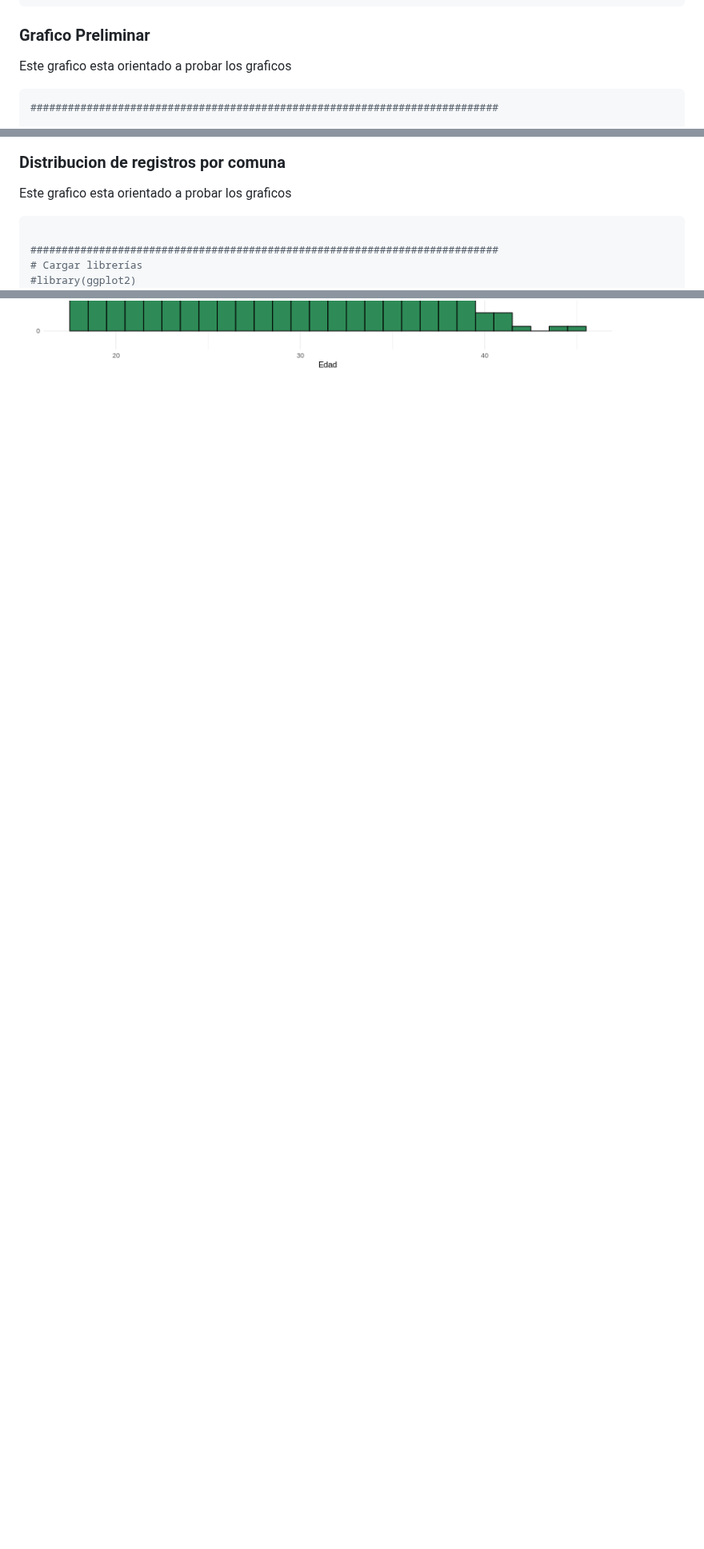
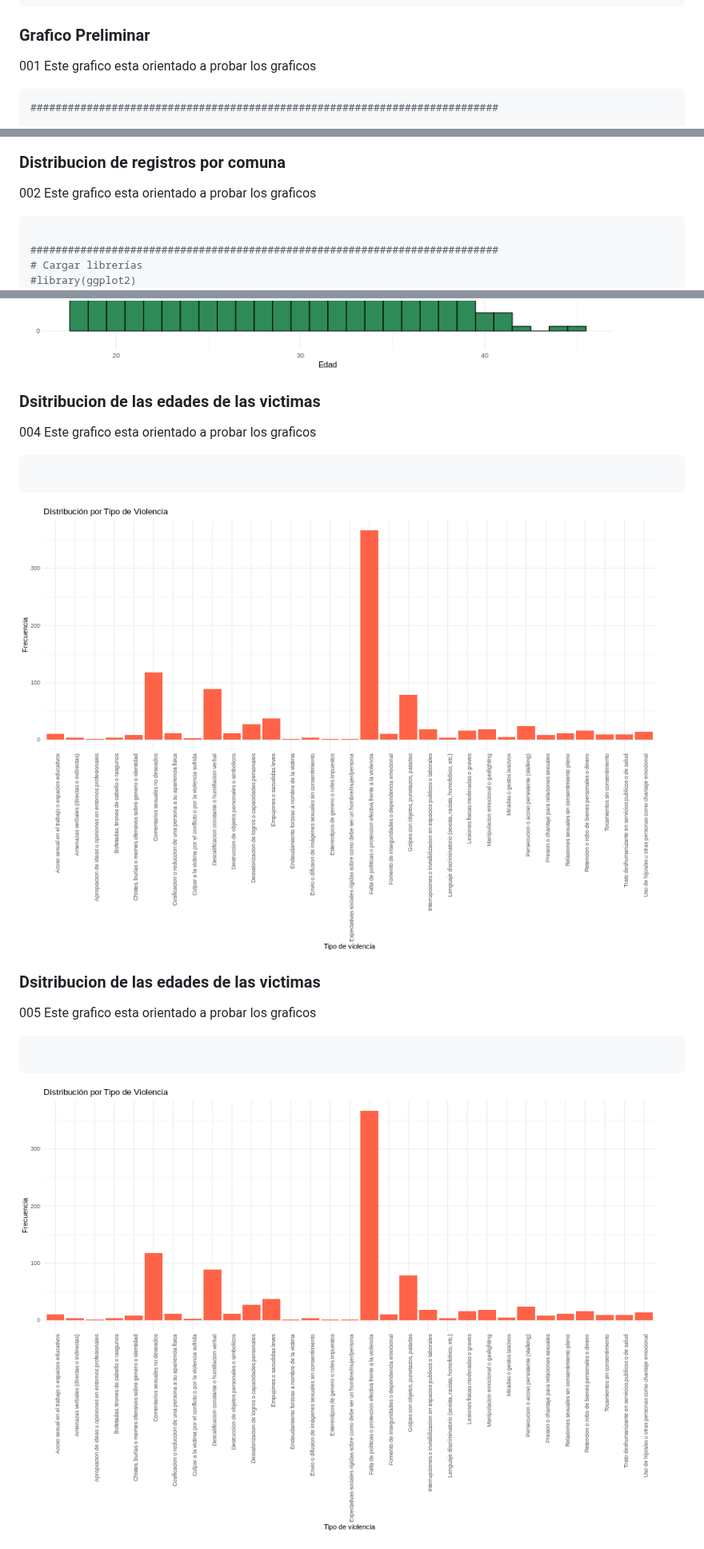
Before and after one commit to GuidoRiosCiaffaroni/Proyecto-R, a Markdown page: README.md, 3 parts joined by grey strips. Shown at 80% size. Drawn GitHub-style; blank space fills up the shorter version.

````diff
--- a/README.md
+++ b/README.md
@@ -815,7 +815,7 @@ write.csv2(datos, "Data_Final.csv", fileEncoding = "UTF-8", row.names = FALSE)
 ```
 
 ### Grafico Preliminar
-Este grafico esta orientado a probar los graficos
+001 Este grafico esta orientado a probar los graficos
 ```bash
 ###########################################################################
 
@@ -848,7 +848,7 @@ dev.off()
 
 
 ### Distribucion de registros por comuna
-Este grafico esta orientado a probar los graficos
+002 Este grafico esta orientado a probar los graficos
 ```bash
 
 ###########################################################################
@@ -902,3 +902,18 @@ dev.off()
 
 ```
 ![Screenshot](/img/003_distribucion_edad.png)
+
+### Dsitribucion de las edades de las victimas
+004 Este grafico esta orientado a probar los graficos
+```bash
+
+```
+![Screenshot](/img/004_registro_violencia.png)
+
+### Dsitribucion de las edades de las victimas
+005 Este grafico esta orientado a probar los graficos
+```bash
+
+```
+![Screenshot](/img/004_registro_violencia.png)
+
````
Also changed, not shown: other parts of README.md (+56 -1 lines).
